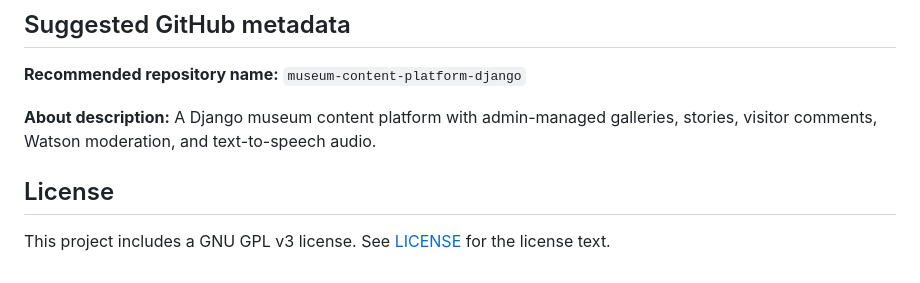
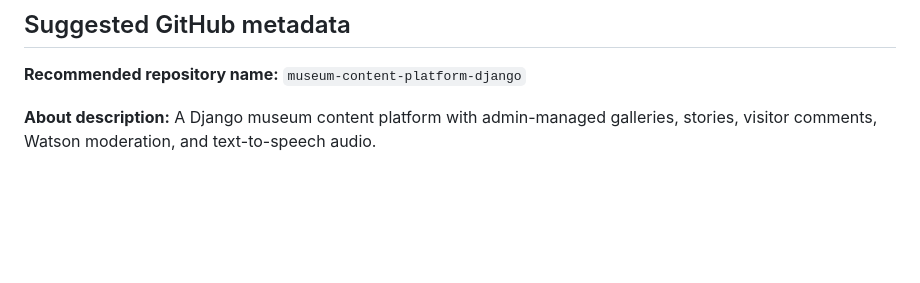
Before and after one commit to amir-sbg/Museum-website-Django, a Markdown page: README.md, the part around the change. Rendered like a GitHub page; blank space fills up the shorter version.

Commit message:
docs: normalize README content

```diff
--- a/README.md
+++ b/README.md
@@ -142,7 +142,3 @@ The documentation update was verified with `python manage.py check` and local br
 **Recommended repository name:** `museum-content-platform-django`
 
 **About description:** A Django museum content platform with admin-managed galleries, stories, visitor comments, Watson moderation, and text-to-speech audio.
-
-## License
-
-This project includes a GNU GPL v3 license. See [LICENSE](LICENSE) for the license text.
```
